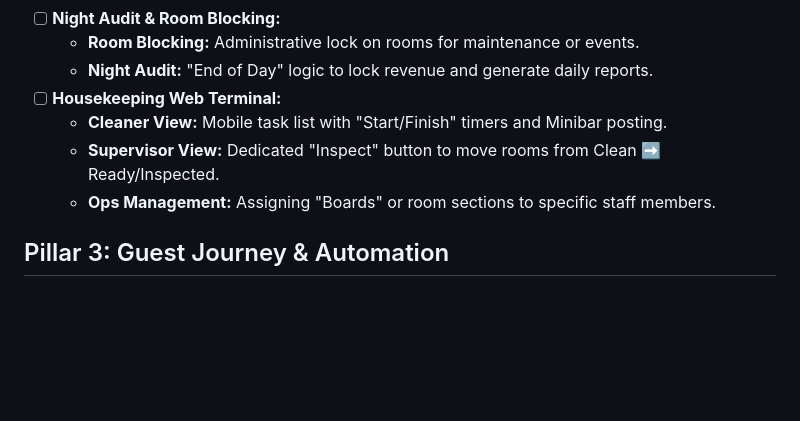
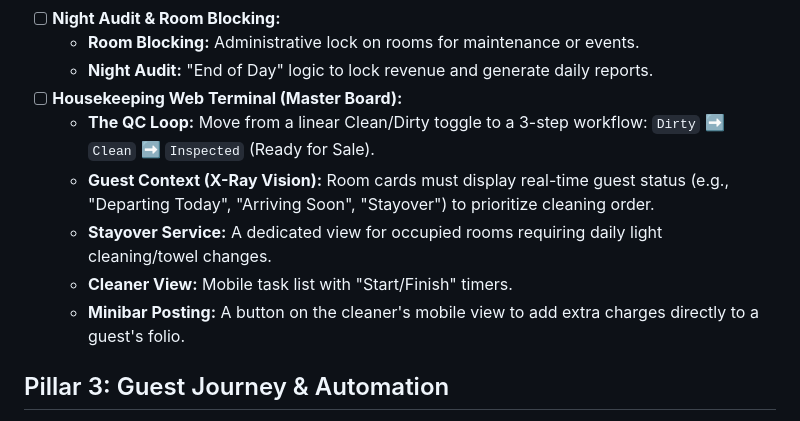
Before and after one commit to akulasathish/PMS, a Markdown page: mvp.md, the part around the change. GitHub-like rendering; blank space fills up the shorter version.

Commit message:
docs: update MVP roadmap to expand Housekeeping Evolution into an Enterprise Master Board with guest context (Stayover/Checkout tracking)

```diff
--- a/mvp.md
+++ b/mvp.md
@@ -38,10 +38,12 @@ This document defines the Minimum Viable Product (MVP) requirements for the comm
 - [ ] **Night Audit & Room Blocking:**
     *   **Room Blocking:** Administrative lock on rooms for maintenance or events.
     *   **Night Audit:** "End of Day" logic to lock revenue and generate daily reports.
-- [ ] **Housekeeping Web Terminal:**
-    *   **Cleaner View:** Mobile task list with "Start/Finish" timers and Minibar posting.
-    *   **Supervisor View:** Dedicated "Inspect" button to move rooms from Clean ➡️ Ready/Inspected.
-    *   **Ops Management:** Assigning "Boards" or room sections to specific staff members.
+- [ ] **Housekeeping Web Terminal (Master Board):**
+    *   **The QC Loop:** Move from a linear Clean/Dirty toggle to a 3-step workflow: `Dirty` ➡️ `Clean` ➡️ `Inspected` (Ready for Sale).
+    *   **Guest Context (X-Ray Vision):** Room cards must display real-time guest status (e.g., "Departing Today", "Arriving Soon", "Stayover") to prioritize cleaning order.
+    *   **Stayover Service:** A dedicated view for occupied rooms requiring daily light cleaning/towel changes.
+    *   **Cleaner View:** Mobile task list with "Start/Finish" timers.
+    *   **Minibar Posting:** A button on the cleaner's mobile view to add extra charges directly to a guest's folio.
 
 ## Pillar 3: Guest Journey & Automation
 - [x] **Smart Communications:** Automated n8n emails for Confirmation and Smart Check-In.
```
Also changed, not shown: PROJECT_STATUS.md (+4 -3 lines).
